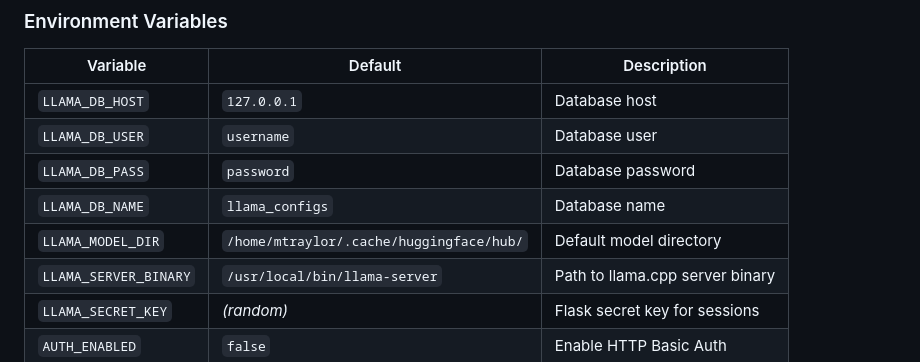
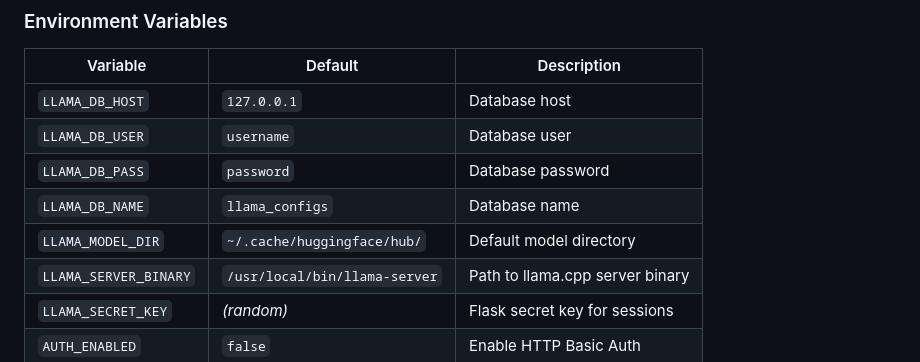
Before and after one commit to mtraylor-mst/llama-manager, a Markdown page: README.md, the part around the change. GitHub-like rendering.

```diff
--- a/README.md
+++ b/README.md
@@ -35,7 +35,7 @@ For detailed prerequisites, virtual environment setup, and database initializati
 | `LLAMA_DB_USER` | `username` | Database user |
 | `LLAMA_DB_PASS` | `password` | Database password |
 | `LLAMA_DB_NAME` | `llama_configs` | Database name |
-| `LLAMA_MODEL_DIR` | `/home/mtraylor/.cache/huggingface/hub/` | Default model directory |
+| `LLAMA_MODEL_DIR` | `~/.cache/huggingface/hub/` | Default model directory |
 | `LLAMA_SERVER_BINARY` | `/usr/local/bin/llama-server` | Path to llama.cpp server binary |
 | `LLAMA_SECRET_KEY` | *(random)* | Flask secret key for sessions |
 | `AUTH_ENABLED` | `false` | Enable HTTP Basic Auth |
```
